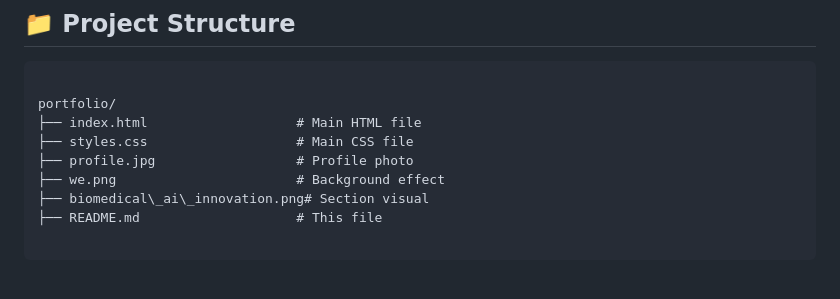
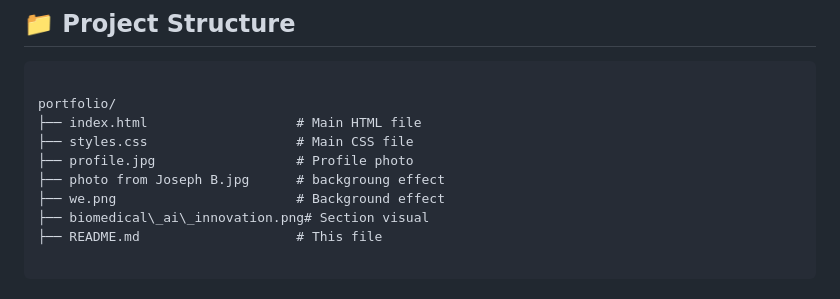
Before and after one commit to eaglepython/Project-portofolio, a Markdown page: README.md, the part around the change. Drawn GitHub-style.

```diff
--- a/README.md
+++ b/README.md
@@ -44,6 +44,7 @@ portfolio/
 ├── index.html                   # Main HTML file
 ├── styles.css                   # Main CSS file
 ├── profile.jpg                  # Profile photo
+├── photo from Joseph B.jpg      # backgroung effect
 ├── we.png                       # Background effect
 ├── biomedical\_ai\_innovation.png# Section visual
 ├── README.md                    # This file
```
